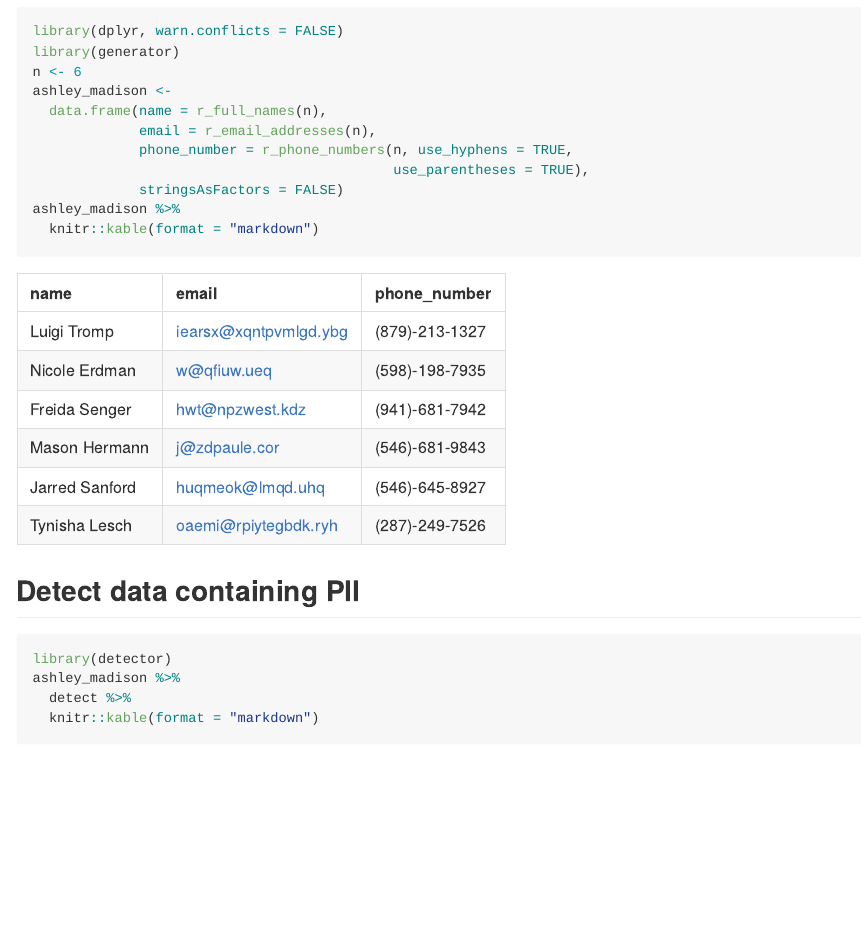
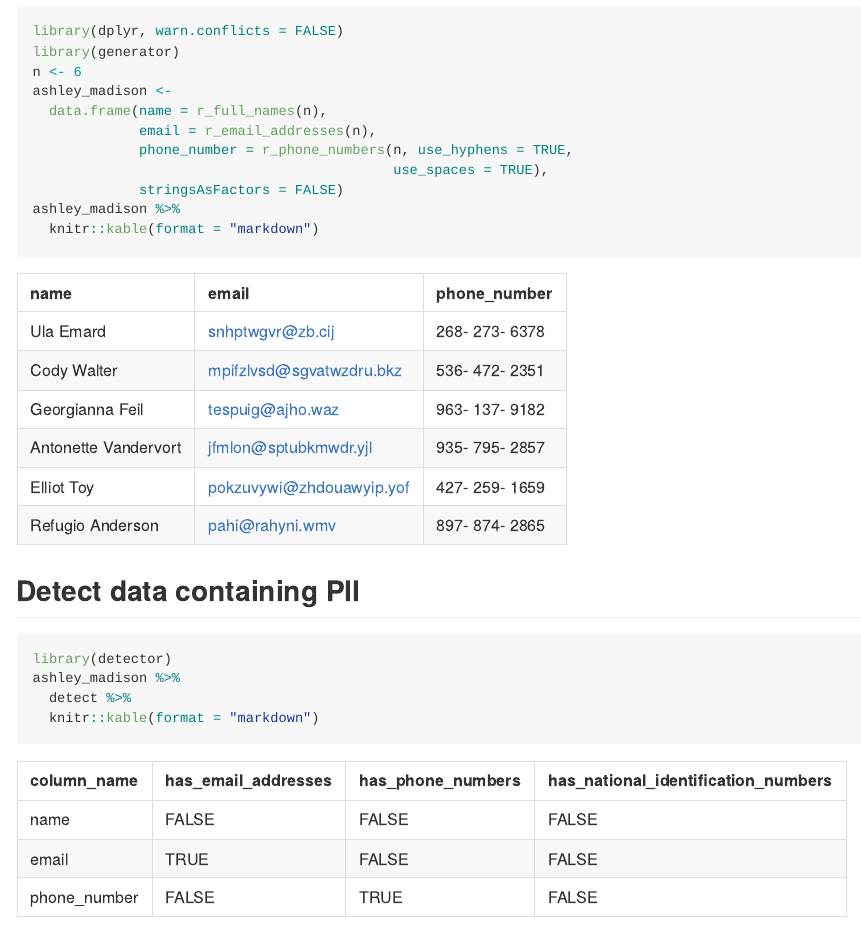
Before and after one commit to paulhendricks/detector, an R Markdown document (README.Rmd): the page in a window 1100 px wide, from 1750 px down. The pictures show the output file README.md that the author committed with the source, drawn offline in the style of GitHub; badge pictures from the web are left out.

Commit message:
updated readme

```diff
--- a/README.Rmd
+++ b/README.Rmd
@@ -96,7 +96,7 @@ ashley_madison <-
   data.frame(name = r_full_names(n),
              email = r_email_addresses(n),
              phone_number = r_phone_numbers(n, use_hyphens = TRUE,
-                                            use_parentheses = TRUE),
+                                            use_spaces = TRUE),
              stringsAsFactors = FALSE)
 ashley_madison %>%
   knitr::kable(format = "markdown")
```
Also changed, not shown: README.md.
